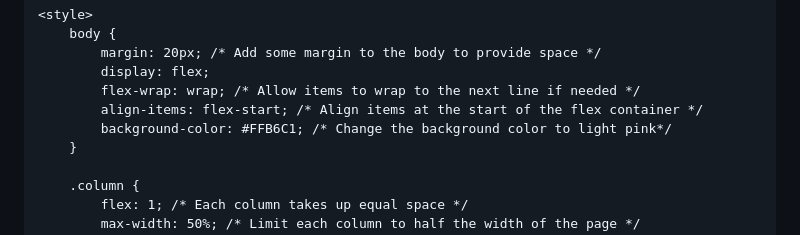
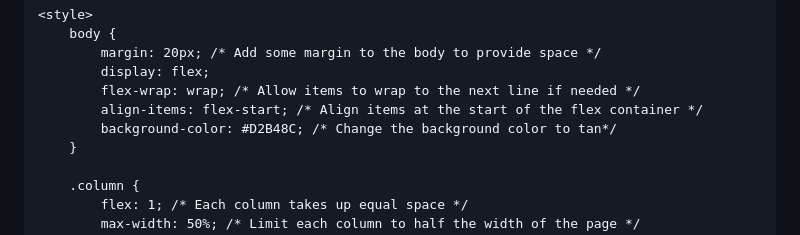
Before and after one commit to ElizabethThompson98/ElizabethThompson98.github.io, a Markdown page: README.md, the part around the change. GitHub-like rendering.

```diff
--- a/README.md
+++ b/README.md
@@ -9,7 +9,7 @@
             display: flex;
             flex-wrap: wrap; /* Allow items to wrap to the next line if needed */
             align-items: flex-start; /* Align items at the start of the flex container */
-            background-color: #FFB6C1; /* Change the background color to light pink*/
+            background-color: #D2B48C; /* Change the background color to tan*/
         }
 
         .column {
```
